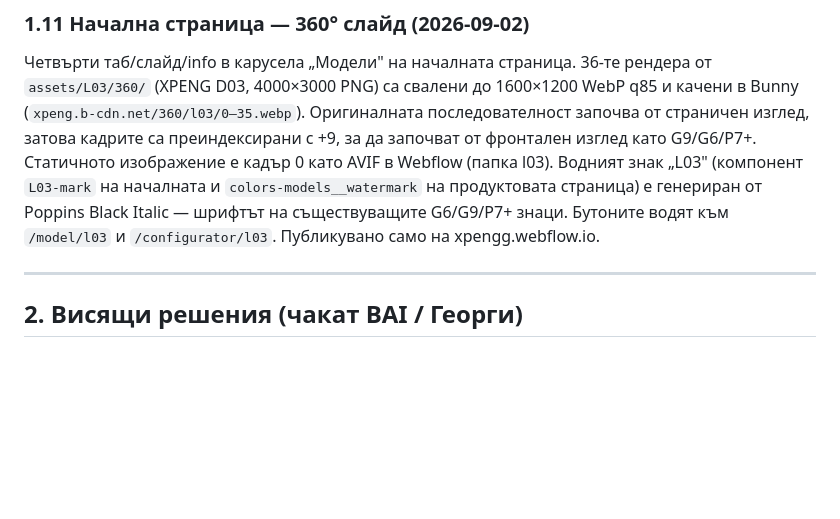
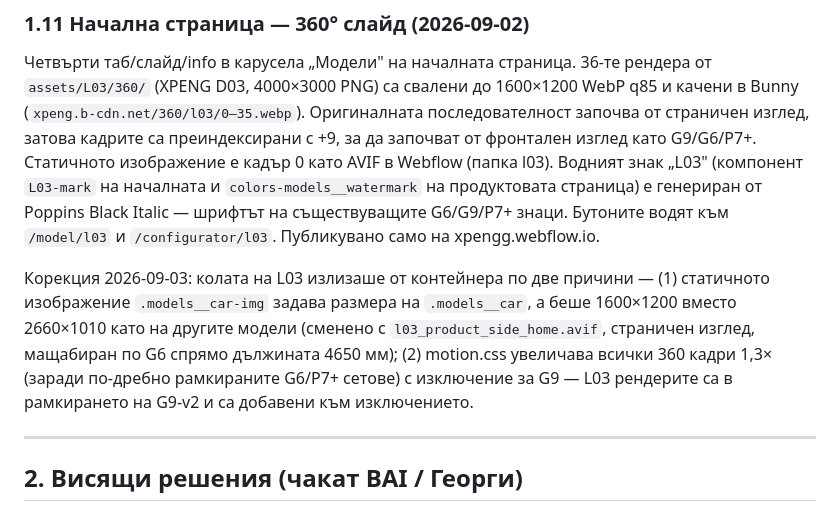
Before and after one commit to branda-agency/xpeng, a Markdown page: configurator-data/l03/DECISIONS.md, the part around the change. Drawn GitHub-style; blank space fills up the shorter version.

Commit message:
L03 decisions: note the home 360 sizing fix (static aspect + frame zoom)
Co-Authored-By: Claude Fable 5.1 <noreply@anthropic.com>
Claude-Session: https://claude.ai/code/session_01JExeMsc9GrpsStPpiAS7DD

```diff
--- a/configurator-data/l03/DECISIONS.md
+++ b/configurator-data/l03/DECISIONS.md
@@ -122,6 +122,13 @@ whitelist само с g9/g6/p7-plus. Добавен е `l03`.
 Poppins Black Italic — шрифтът на съществуващите G6/G9/P7+ знаци. Бутоните водят към
 `/model/l03` и `/configurator/l03`. Публикувано само на xpengg.webflow.io.
 
+Корекция 2026-09-03: колата на L03 излизаше от контейнера по две причини — (1) статичното
+изображение `.models__car-img` задава размера на `.models__car`, а беше 1600×1200 вместо 2660×1010
+като на другите модели (сменено с `l03_product_side_home.avif`, страничен изглед, мащабиран по G6
+спрямо дължината 4650 мм); (2) motion.css увеличава всички 360 кадри 1,3× (заради по-дребно
+рамкираните G6/P7+ сетове) с изключение за G9 — L03 рендерите са в рамкирането на G9-v2 и са
+добавени към изключението.
+
 ---
 
 ## 2. Висящи решения (чакат BAI / Георги)
```
